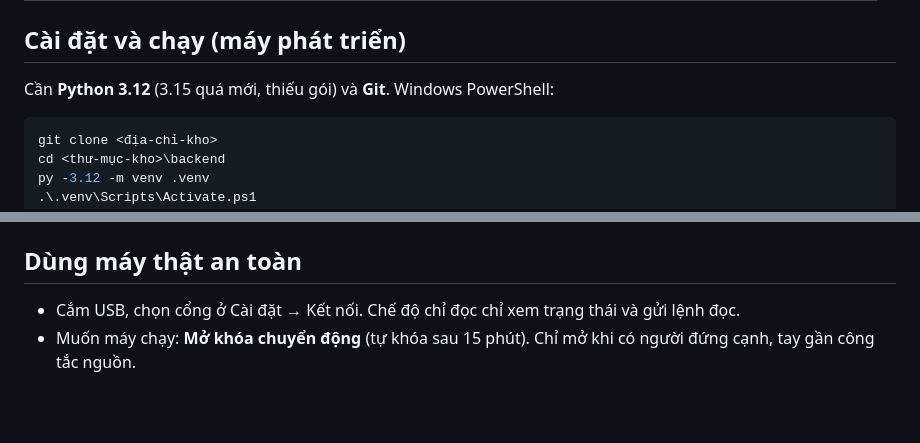
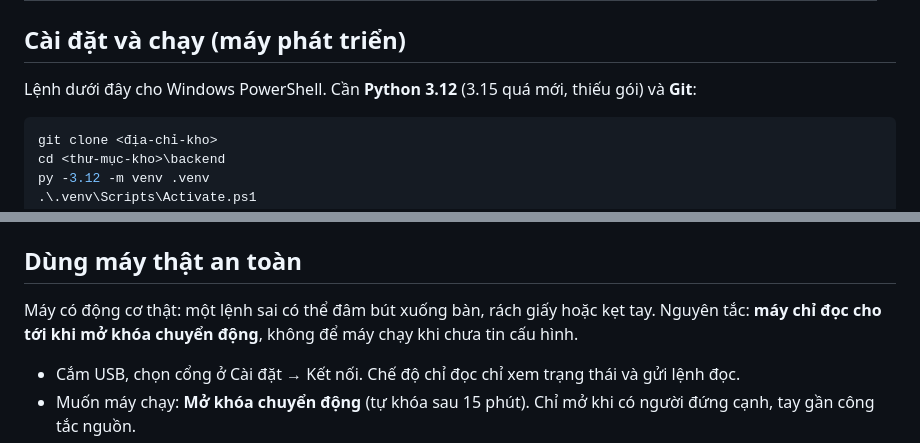
Before and after one commit to Maomao1616/MayVe-ExTruH-NCKH, a Markdown page: README.md, 2 parts joined by grey strips. Drawn GitHub-style; blank space fills up the shorter version.

````diff
--- a/README.md
+++ b/README.md
@@ -50,7 +58,7 @@ Bắt đầu từ **[docs/01_TONG_QUAN.md](docs/01_TONG_QUAN.md)**. Tài liệu
 | AI | [AI_START](docs/AI_START.md), [AI_CODEMAP](docs/AI_CODEMAP.md) | chỉ dành cho AI |
 
 ## Cài đặt và chạy (máy phát triển)
-Cần **Python 3.12** (3.15 quá mới, thiếu gói) và **Git**. Windows PowerShell:
+Lệnh dưới đây cho Windows PowerShell. Cần **Python 3.12** (3.15 quá mới, thiếu gói) và **Git**:
 ```powershell
 git clone <địa-chỉ-kho>
 cd <thư-mục-kho>\backend
@@ -76,6 +84,7 @@ Mở `http://127.0.0.1:8000/`. Chưa có máy: Cài đặt → Kết nối → c
 - Chỉ chạy phần tab vẽ: `python -m pytest tests/draw_test`.
 
 ## Dùng máy thật an toàn
+Máy có động cơ thật: một lệnh sai có thể đâm bút xuống bàn, rách giấy hoặc kẹt tay. Nguyên tắc: **máy chỉ đọc cho tới khi mở khóa chuyển động**, không để máy chạy khi chưa tin cấu hình.
 - Cắm USB, chọn cổng ở Cài đặt → Kết nối. Chế độ chỉ đọc chỉ xem trạng thái và gửi lệnh đọc.
 - Muốn máy chạy: **Mở khóa chuyển động** (tự khóa sau 15 phút). Chỉ mở khi có người đứng cạnh, tay gần công tắc nguồn.
 - Nút Reset / Dừng trên web **không phải dừng khẩn cấp**. Dừng khẩn cấp thật là công tắc cắt nguồn 12 V.
````
Also changed, not shown: other parts of README.md (+13 -5 lines), docs/khung-3d.png (added).
